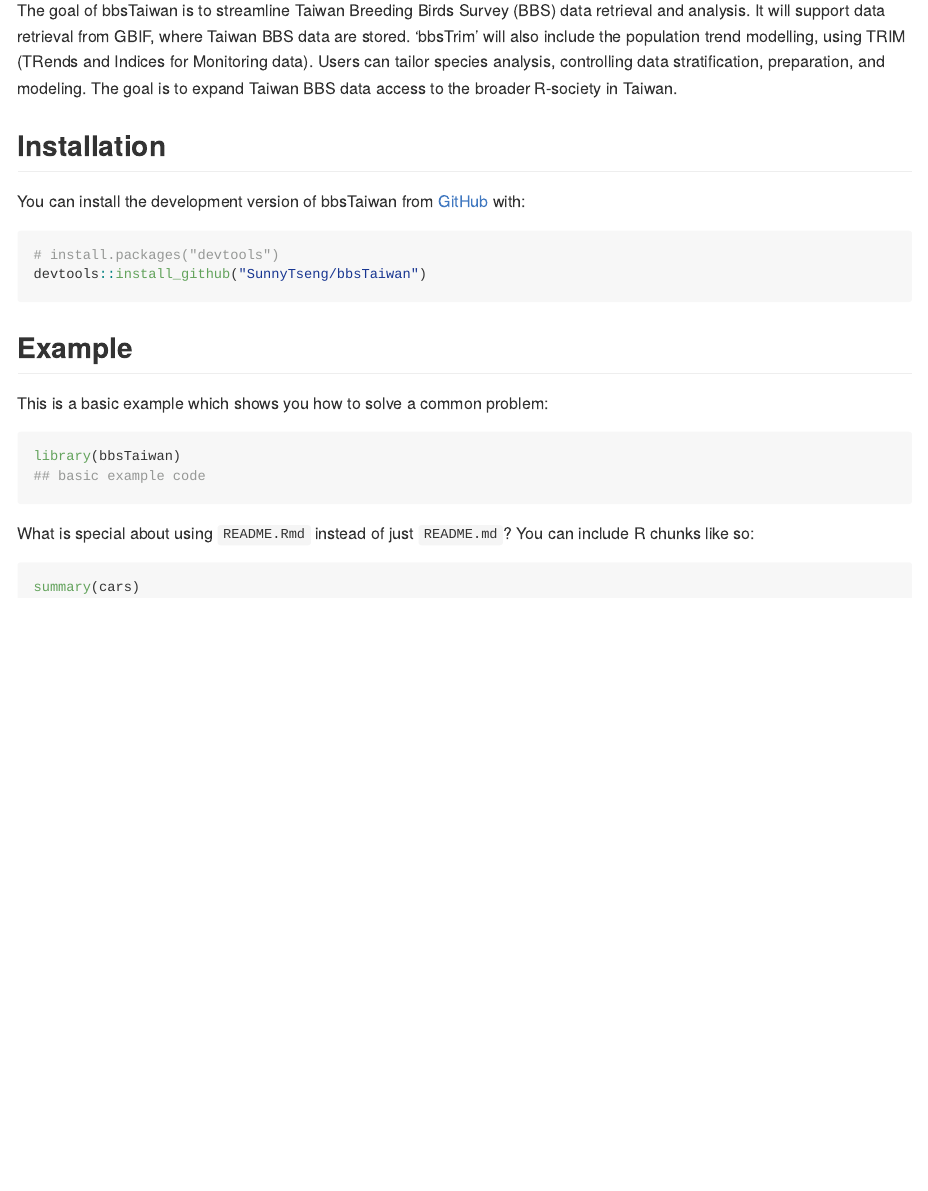
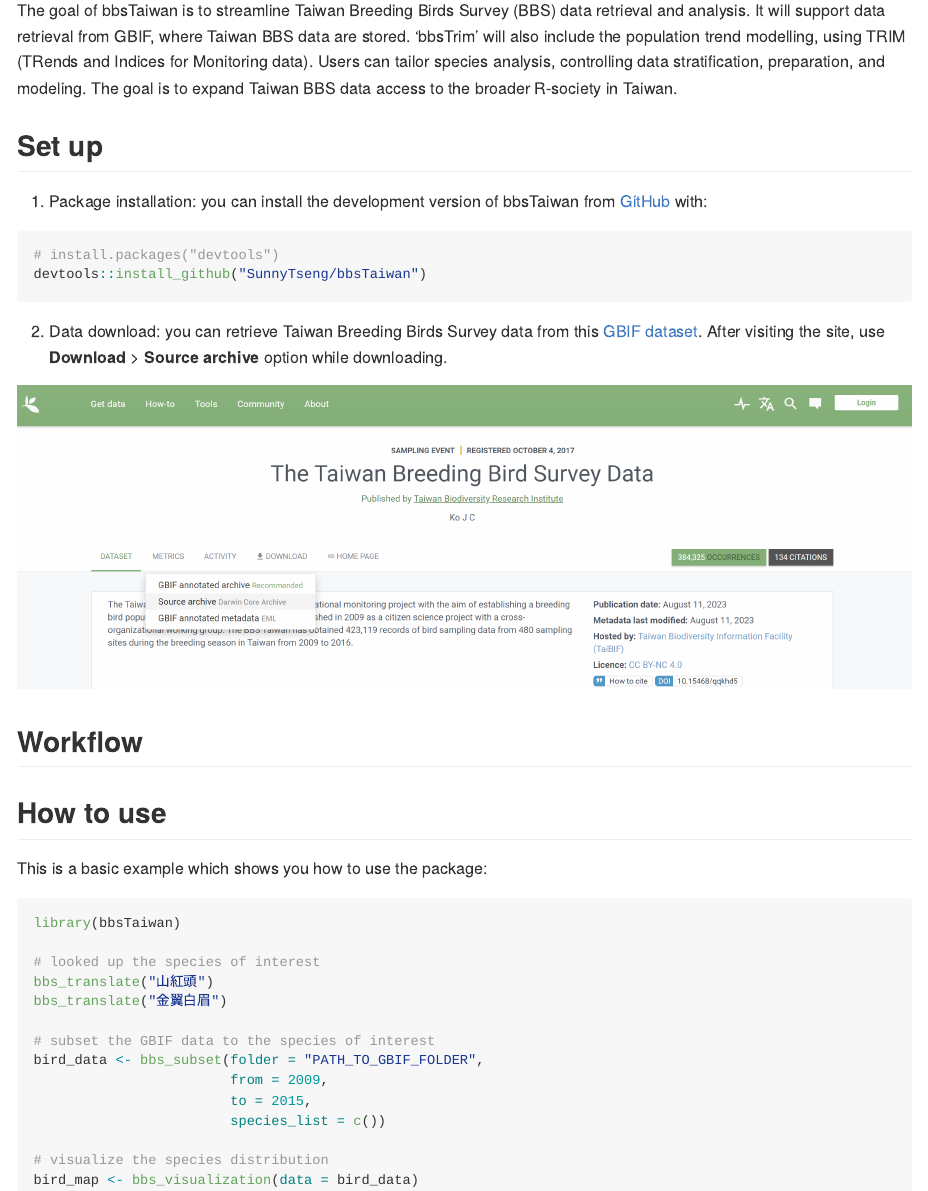
Before and after one commit to SunnyTseng/bbsTaiwan, an R Markdown document (README.Rmd): the page in a window 1100 px wide, from 110 px down. The pictures show the output file README.md that the author committed with the source, drawn offline in the style of GitHub; badge pictures from the web are left out.

Commit message:
updated the readme

````diff
--- a/README.Rmd
+++ b/README.Rmd
@@ -16,41 +16,45 @@
 # bbsTaiwan
 
 <!-- badges: start -->
+
 [![R-CMD-check](https://github.com/SunnyTseng/bbsTaiwan/actions/workflows/R-CMD-check.yaml/badge.svg)](https://github.com/SunnyTseng/bbsTaiwan/actions/workflows/R-CMD-check.yaml)
+
 <!-- badges: end -->
 
 The goal of bbsTaiwan is to streamline Taiwan Breeding Birds Survey (BBS) data retrieval and analysis. It will support data retrieval from GBIF, where Taiwan BBS data are stored. ‘bbsTrim’ will also include the population trend modelling, using TRIM (TRends and Indices for Monitoring data). Users can tailor species analysis, controlling data stratification, preparation, and modeling. The goal is to expand Taiwan BBS data access to the broader R-society in Taiwan.
 
-## Installation
+## Set up
 
-You can install the development version of bbsTaiwan from [GitHub](https://github.com/) with:
+1.  Package installation: you can install the development version of bbsTaiwan from [GitHub](https://github.com/) with:
 
 ``` r
 # install.packages("devtools")
 devtools::install_github("SunnyTseng/bbsTaiwan")
 ```
 
-## Example
+2.  Data download: you can retrieve Taiwan Breeding Birds Survey data from this [GBIF dataset](https://www.gbif.org/zh-tw/dataset/f170f056-3f8a-4ef3-ac9f-4503cc854ce0). After visiting the site, use **Download** \> **Source archive** option while downloading.
 
-This is a basic example which shows you how to solve a common problem:
+![](images/clipboard-3932456549.png)
 
-```{r example}
+## Workflow
+
+## How to use
+
+This is a basic example which shows you how to use the package:
+
+```{r example, eval=FALSE}
 library(bbsTaiwan)
-## basic example code
+
+# looked up the species of interest
+bbs_translate("山紅頭")
+bbs_translate("金翼白眉")
+
+# subset the GBIF data to the species of interest
+bird_data <- bbs_subset(folder = "PATH_TO_GBIF_FOLDER",
+                        from = 2009,
+                        to = 2015,
+                        species_list = c())
+
+# visualize the species distribution
+bird_map <- bbs_visualization(data = bird_data)
 ```
-
-What is special about using `README.Rmd` instead of just `README.md`? You can include R chunks like so:
-
-```{r cars}
-summary(cars)
-```
-
-You'll still need to render `README.Rmd` regularly, to keep `README.md` up-to-date. `devtools::build_readme()` is handy for this.
-
-You can also embed plots, for example:
-
-```{r pressure, echo = FALSE}
-plot(pressure)
-```
-
-In that case, don't forget to commit and push the resulting figure files, so they display on GitHub and CRAN.
````
Also changed, not shown: README.md, images/clipboard-3932456549.png (added).
